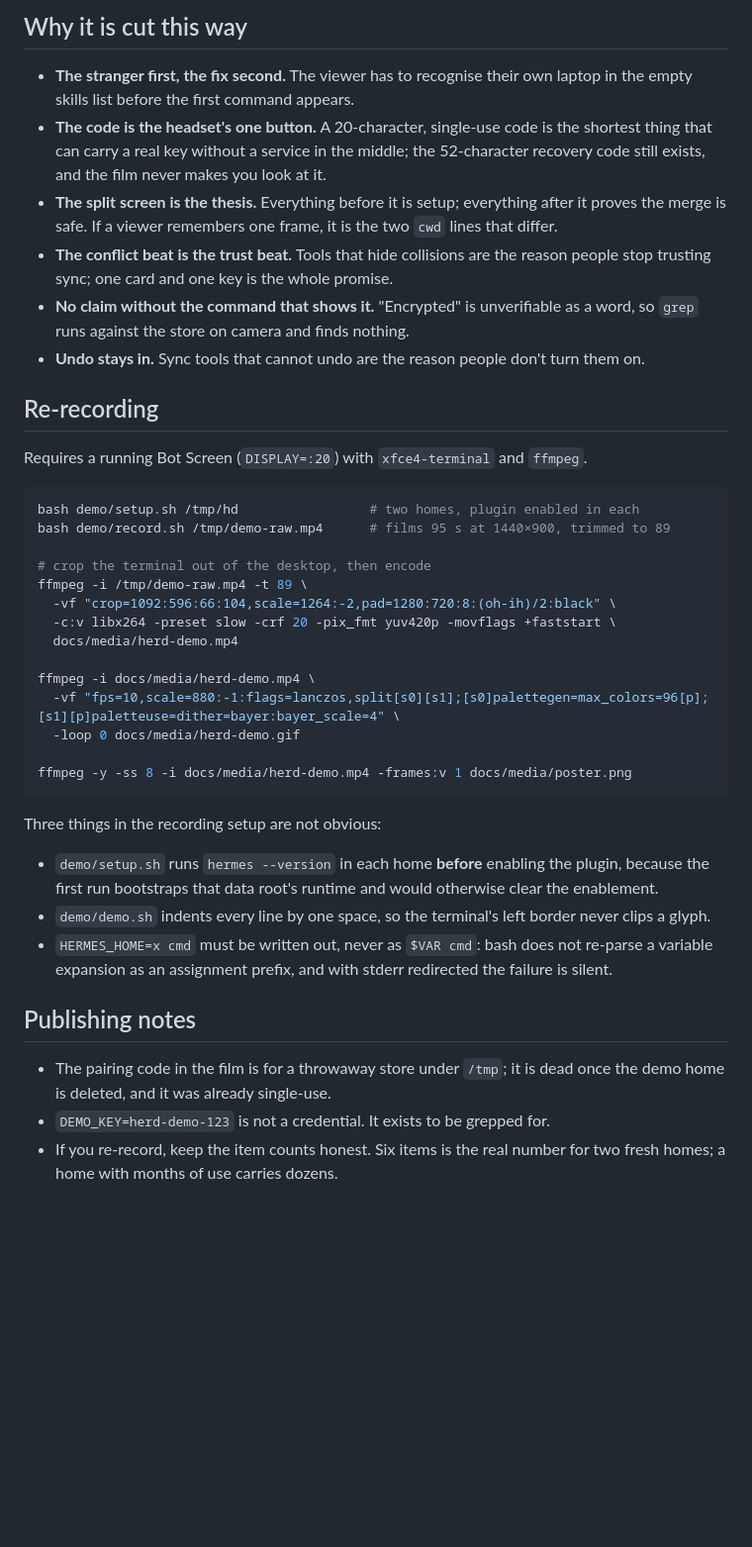
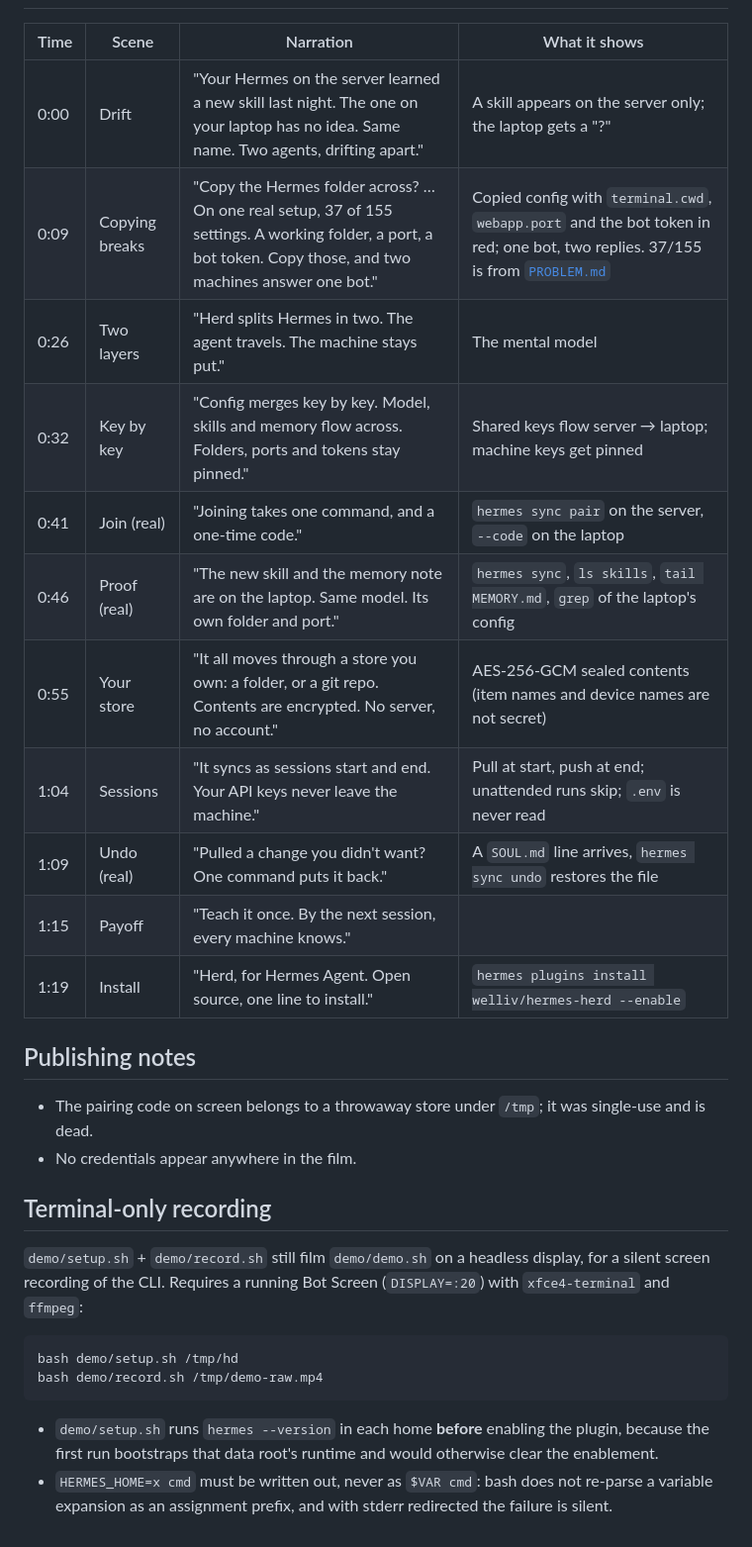
Before and after one commit to welliv/hermes-herd, a Markdown page: docs/DEMO.md, the part around one of its changes. Shown at 99% size. Drawn GitHub-style; blank space fills up the shorter version.

````diff
--- a/docs/DEMO.md
+++ b/docs/DEMO.md
@@ -50,57 +21,33 @@ terminal is noise. If you publish it with narration, use the script below.
-## Why it is cut this way
-
-- **The stranger first, the fix second.** The viewer has to recognise their own
-  laptop in the empty skills list before the first command appears.
-- **The code is the headset's one button.** A 20-character, single-use code is
-  the shortest thing that can carry a real key without a service in the middle;
-  the 52-character recovery code still exists, and the film never makes you
-  look at it.
-- **The split screen is the thesis.** Everything before it is setup; everything
-  after it proves the merge is safe. If a viewer remembers one frame, it is the
-  two `cwd` lines that differ.
-- **The conflict beat is the trust beat.** Tools that hide collisions are the
-  reason people stop trusting sync; one card and one key is the whole promise.
-- **No claim without the command that shows it.** "Encrypted" is unverifiable as
-  a word, so `grep` runs against the store on camera and finds nothing.
-- **Undo stays in.** Sync tools that cannot undo are the reason people don't
-  turn them on.
-
-## Re-recording
-
-Requires a running Bot Screen (`DISPLAY=:20`) with `xfce4-terminal` and `ffmpeg`.
-
-```bash
-bash demo/setup.sh /tmp/hd                 # two homes, plugin enabled in each
-bash demo/record.sh /tmp/demo-raw.mp4      # films 95 s at 1440×900, trimmed to 89
-
-# crop the terminal out of the desktop, then encode
-ffmpeg -i /tmp/demo-raw.mp4 -t 89 \
-  -vf "crop=1092:596:66:104,scale=1264:-2,pad=1280:720:8:(oh-ih)/2:black" \
-  -c:v libx264 -preset slow -crf 20 -pix_fmt yuv420p -movflags +faststart \
-  docs/media/herd-demo.mp4
-
-ffmpeg -i docs/media/herd-demo.mp4 \
-  -vf "fps=10,scale=880:-1:flags=lanczos,split[s0][s1];[s0]palettegen=max_colors=96[p];[s1][p]paletteuse=dither=bayer:bayer_scale=4" \
-  -loop 0 docs/media/herd-demo.gif
-
-ffmpeg -y -ss 8 -i docs/media/herd-demo.mp4 -frames:v 1 docs/media/poster.png
-```
-
-Three things in the recording setup are not obvious:
-
-- `demo/setup.sh` runs `hermes --version` in each home **before** enabling the
-  plugin, because the first run bootstraps that data root's runtime and would
-  otherwise clear the enablement.
-- `demo/demo.sh` indents every line by one space, so the terminal's left border
-  never clips a glyph.
-- `HERMES_HOME=x cmd` must be written out, never as `$VAR cmd`: bash does not
-  re-parse a variable expansion as an assignment prefix, and with stderr
-  redirected the failure is silent.
+| Time | Scene | Narration | What it shows |
+|---|---|---|---|
+| 0:00 | Drift | "Your Hermes on the server learned a new skill last night. The one on your laptop has no idea. Same name. Two agents, drifting apart." | A skill appears on the server only; the laptop gets a "?" |
+| 0:09 | Copying breaks | "Copy the Hermes folder across? … On one real setup, 37 of 155 settings. A working folder, a port, a bot token. Copy those, and two machines answer one bot." | Copied config with `terminal.cwd`, `webapp.port` and the bot token in red; one bot, two replies. 37/155 is from [`PROBLEM.md`](PROBLEM.md) |
+| 0:26 | Two layers | "Herd splits Hermes in two. The agent travels. The machine stays put." | The mental model |
+| 0:32 | Key by key | "Config merges key by key. Model, skills and memory flow across. Folders, ports and tokens stay pinned." | Shared keys flow server → laptop; machine keys get pinned |
+| 0:41 | Join (real) | "Joining takes one command, and a one-time code." | `hermes sync pair` on the server, `--code` on the laptop |
+| 0:46 | Proof (real) | "The new skill and the memory note are on the laptop. Same model. Its own folder and port." | `hermes sync`, `ls skills`, `tail MEMORY.md`, `grep` of the laptop's config |
+| 0:55 | Your store | "It all moves through a store you own: a folder, or a git repo. Contents are encrypted. No server, no account." | AES-256-GCM sealed contents (item names and device names are not secret) |
+| 1:04 | Sessions | "It syncs as sessions start and end. Your API keys never leave the machine." | Pull at start, push at end; unattended runs skip; `.env` is never read |
+| 1:09 | Undo (real) | "Pulled a change you didn't want? One command puts it back." | A `SOUL.md` line arrives, `hermes sync undo` restores the file |
+| 1:15 | Payoff | "Teach it once. By the next session, every machine knows." | |
+| 1:19 | Install | "Herd, for Hermes Agent. Open source, one line to install." | `hermes plugins install welliv/hermes-herd --enable` |
 
 ## Publishing notes
 
-- The pairing code in the film is for a throwaway store under `/tmp`; it is dead
-  once the demo home is deleted, and it was already single-use.
-- `DEMO_KEY=herd-demo-123` is not a credential. It exists to be grepped for.
-- If you re-record, keep the item counts honest. Six items is the real number for
-  two fresh homes; a home with months of use carries dozens.
+- The pairing code on screen belongs to a throwaway store under `/tmp`; it was single-use and is dead.
+- No credentials appear anywhere in the film.
+
+## Terminal-only recording
+
+`demo/setup.sh` + `demo/record.sh` still film `demo/demo.sh` on a headless display, for a silent screen
+recording of the CLI. Requires a running Bot Screen (`DISPLAY=:20`) with `xfce4-terminal` and `ffmpeg`:
+
+```bash
+bash demo/setup.sh /tmp/hd
+bash demo/record.sh /tmp/demo-raw.mp4
+```
+
+- `demo/setup.sh` runs `hermes --version` in each home **before** enabling the plugin, because the first run
+  bootstraps that data root's runtime and would otherwise clear the enablement.
+- `HERMES_HOME=x cmd` must be written out, never as `$VAR cmd`: bash does not re-parse a variable expansion as
+  an assignment prefix, and with stderr redirected the failure is silent.
````
Also changed, not shown: other parts of docs/DEMO.md (+13 -42 lines), README.md (+4 -4 lines), docs/media/herd-demo.gif (deleted), docs/media/herd-explainer.gif (added), docs/media/poster.png, 2 other files.
